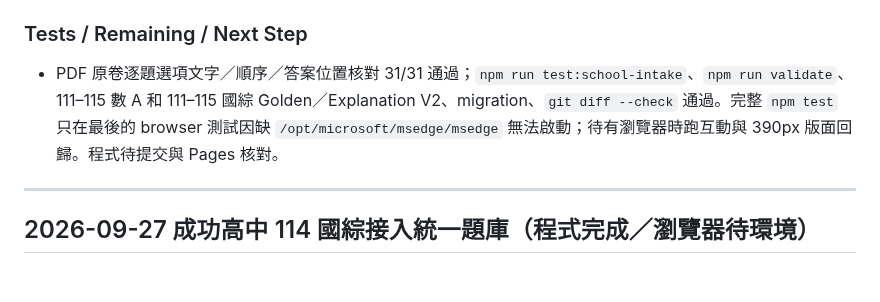
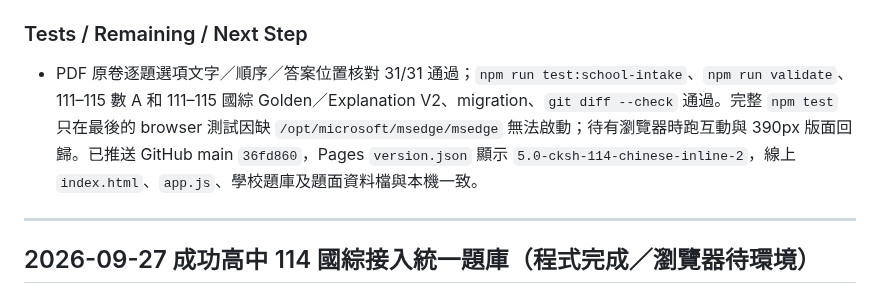
Before and after one commit to kenny17go/high-school-review, a Markdown page: CODEX_PROGRESS.md, the part around the change. Rendered like a GitHub page.

Commit message:
V5.0 記錄成功高中真題修正上線核對

```diff
--- a/CODEX_PROGRESS.md
+++ b/CODEX_PROGRESS.md
@@ -12,7 +12,7 @@
 - `tests/school-exam-intake.test.mjs`、`tests/v5-browser.cjs`、`CHANGELOG.md`、`version.json`、`subject-adapters.js`、本檔。
 
 ### Tests / Remaining / Next Step
-- PDF 原卷逐題選項文字／順序／答案位置核對 31/31 通過；`npm run test:school-intake`、`npm run validate`、111–115 數 A 和 111–115 國綜 Golden／Explanation V2、migration、`git diff --check` 通過。完整 `npm test` 只在最後的 browser 測試因缺 `/opt/microsoft/msedge/msedge` 無法啟動；待有瀏覽器時跑互動與 390px 版面回歸。程式待提交與 Pages 核對。
+- PDF 原卷逐題選項文字／順序／答案位置核對 31/31 通過；`npm run test:school-intake`、`npm run validate`、111–115 數 A 和 111–115 國綜 Golden／Explanation V2、migration、`git diff --check` 通過。完整 `npm test` 只在最後的 browser 測試因缺 `/opt/microsoft/msedge/msedge` 無法啟動；待有瀏覽器時跑互動與 390px 版面回歸。已推送 GitHub main `36fd860`，Pages `version.json` 顯示 `5.0-cksh-114-chinese-inline-2`，線上 `index.html`、`app.js`、學校題庫及題面資料檔與本機一致。
 
 ---
 
```
